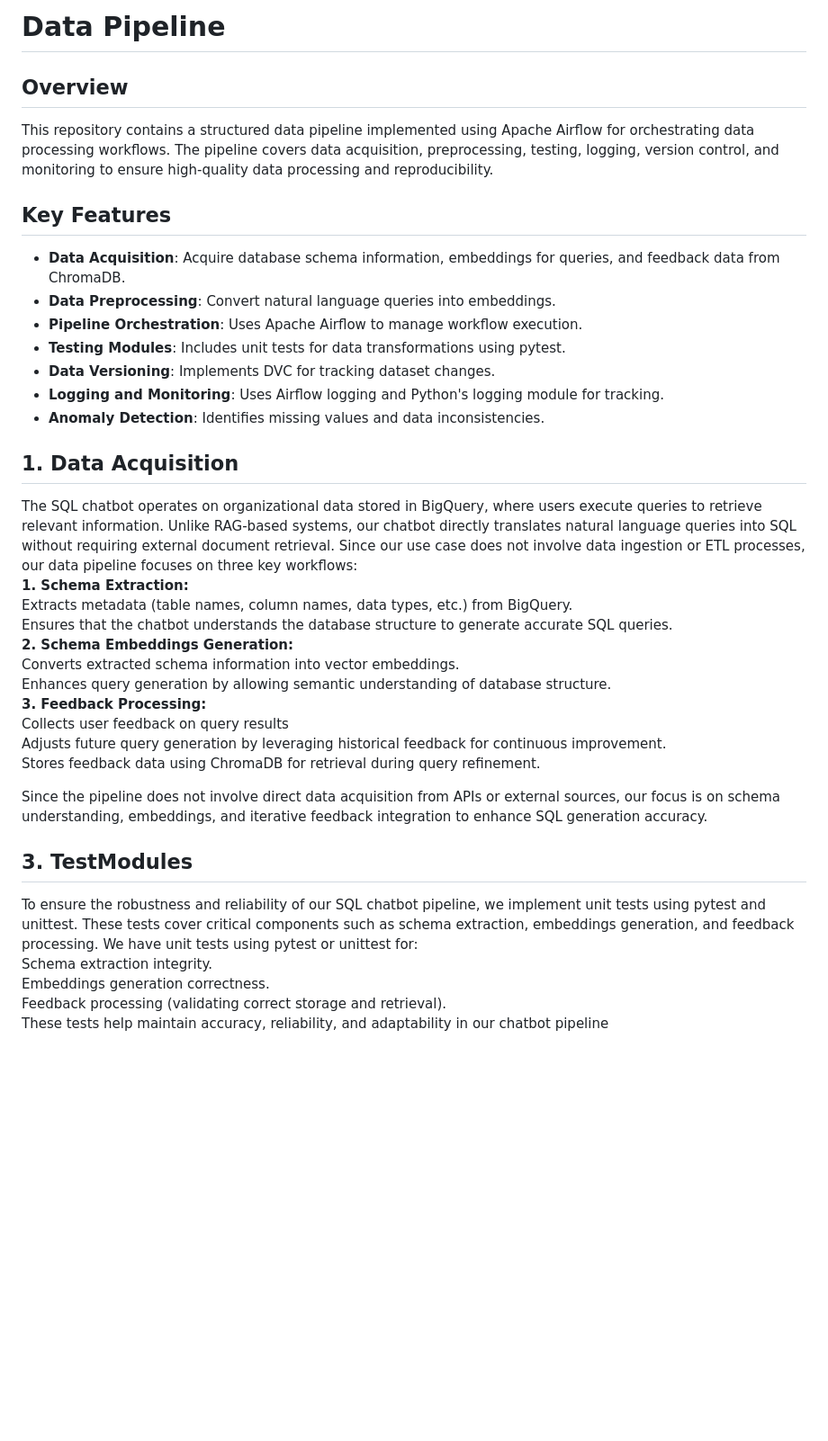
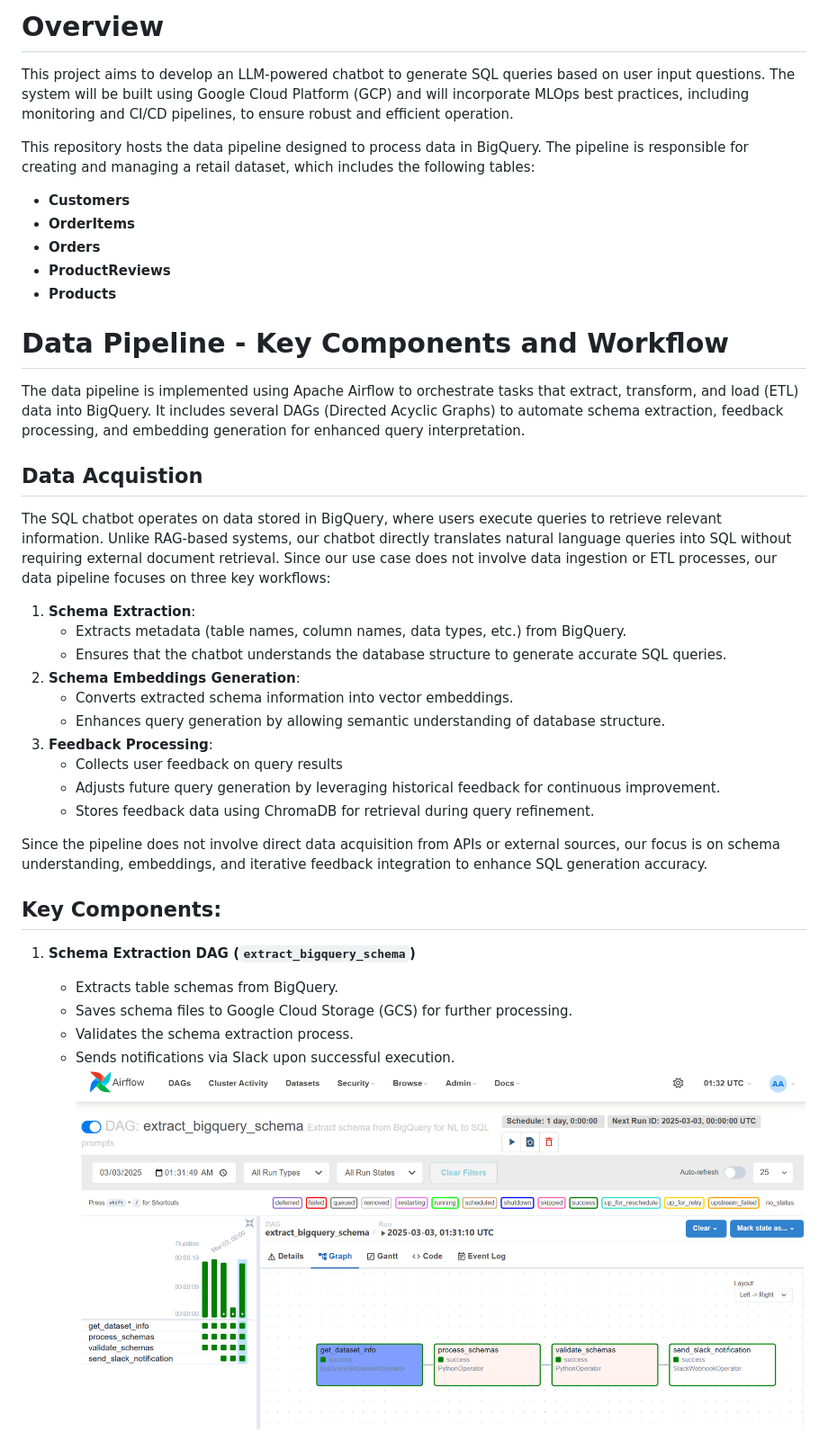
Before and after one commit to DataBridgeAI/ChatwithDatabase, a Markdown page: DataPipeline/README.md, the part around one of its changes. Shown at 90% size. Rendered like a GitHub page; blank space fills up the shorter version.

```diff
--- a/DataPipeline/README.md
+++ b/DataPipeline/README.md
@@ -1,38 +1,37 @@
-# Data Pipeline
+# Overview
 
-## Overview
-This repository contains a structured data pipeline implemented using Apache Airflow for orchestrating data processing workflows. The pipeline covers data acquisition, preprocessing, testing, logging, version control, and monitoring to ensure high-quality data processing and reproducibility.
+This project aims to develop an LLM-powered chatbot to generate SQL queries based on user input questions. The system will be built using Google Cloud Platform (GCP) and will incorporate MLOps best practices, including monitoring and CI/CD pipelines, to ensure robust and efficient operation.
 
-## Key Features
-- **Data Acquisition**: Acquire database schema information, embeddings for queries, and feedback data from ChromaDB.
-- **Data Preprocessing**: Convert natural language queries into embeddings.
-- **Pipeline Orchestration**: Uses Apache Airflow to manage workflow execution.
-- **Testing Modules**: Includes unit tests for data transformations using pytest.
-- **Data Versioning**: Implements DVC for tracking dataset changes.
-- **Logging and Monitoring**: Uses Airflow logging and Python's logging module for tracking.
-- **Anomaly Detection**: Identifies missing values and data inconsistencies.
+This repository hosts the data pipeline designed to process data in BigQuery. The pipeline is responsible for creating and managing a retail dataset, which includes the following tables:
+- **Customers**
+- **OrderItems**
+- **Orders**
+- **ProductReviews**
+- **Products**
 
-## 1. Data Acquisition
-The SQL chatbot operates on organizational data stored in BigQuery, where users execute queries to retrieve relevant information. Unlike RAG-based systems, our chatbot directly translates natural language queries into SQL without requiring external document retrieval.
-Since our use case does not involve data ingestion or ETL processes, our data pipeline focuses on three key workflows: <br>
-**1. Schema Extraction:** <br>
-Extracts metadata (table names, column names, data types, etc.) from BigQuery. <br>
-Ensures that the chatbot understands the database structure to generate accurate SQL queries. <br>
-**2. Schema Embeddings Generation:** <br>
-Converts extracted schema information into vector embeddings.<br>
-Enhances query generation by allowing semantic understanding of database structure.<br>
-**3. Feedback Processing:** <br>
-Collects user feedback on query results <br>
-Adjusts future query generation by leveraging historical feedback for continuous improvement.<br>
-Stores feedback data using ChromaDB for retrieval during query refinement.<br>
+# Data Pipeline - Key Components and Workflow
+
+The data pipeline is implemented using Apache Airflow to orchestrate tasks that extract, transform, and load (ETL) data into BigQuery. It includes several DAGs (Directed Acyclic Graphs) to automate schema extraction, feedback processing, and embedding generation for enhanced query interpretation.
+## Data Acquistion
+The SQL chatbot operates on data stored in BigQuery, where users execute queries to retrieve relevant information. Unlike RAG-based systems, our chatbot directly translates natural language queries into SQL without requiring external document retrieval. Since our use case does not involve data ingestion or ETL processes, our data pipeline focuses on three key workflows:
+1. **Schema Extraction**:
+   - Extracts metadata (table names, column names, data types, etc.) from BigQuery.
+   - Ensures that the chatbot understands the database structure to generate accurate SQL queries.
+2. **Schema Embeddings Generation**:
+   - Converts extracted schema information into vector embeddings.
+   - Enhances query generation by allowing semantic understanding of database structure.
+3. **Feedback Processing**:
+   - Collects user feedback on query results
+   - Adjusts future query generation by leveraging historical feedback for continuous improvement.
+   - Stores feedback data using ChromaDB for retrieval during query refinement.
 
 Since the pipeline does not involve direct data acquisition from APIs or external sources, our focus is on schema understanding, embeddings, and iterative feedback integration to enhance SQL generation accuracy.
 
-## 3. TestModules
-To ensure the robustness and reliability of our SQL chatbot pipeline, we implement unit tests using pytest and unittest. These tests cover critical components such as schema extraction, embeddings generation, and feedback processing.
-We have unit tests using pytest or unittest for: <br>
-Schema extraction integrity. <br>
-Embeddings generation correctness. <br>
-Feedback processing (validating correct storage and retrieval). <br>
-These tests help maintain accuracy, reliability, and adaptability in our chatbot pipeline
+## Key Components:
+1. **Schema Extraction DAG (`extract_bigquery_schema`)**
+   - Extracts table schemas from BigQuery.
+   - Saves schema files to Google Cloud Storage (GCS) for further processing.
+   - Validates the schema extraction process.
+   - Sends notifications via Slack upon successful execution.
+   ![Logo](assets/extract_bigquery_schema_graph.png)
 
```
Also changed, not shown: other parts of DataPipeline/README.md (+148 -127 lines).
